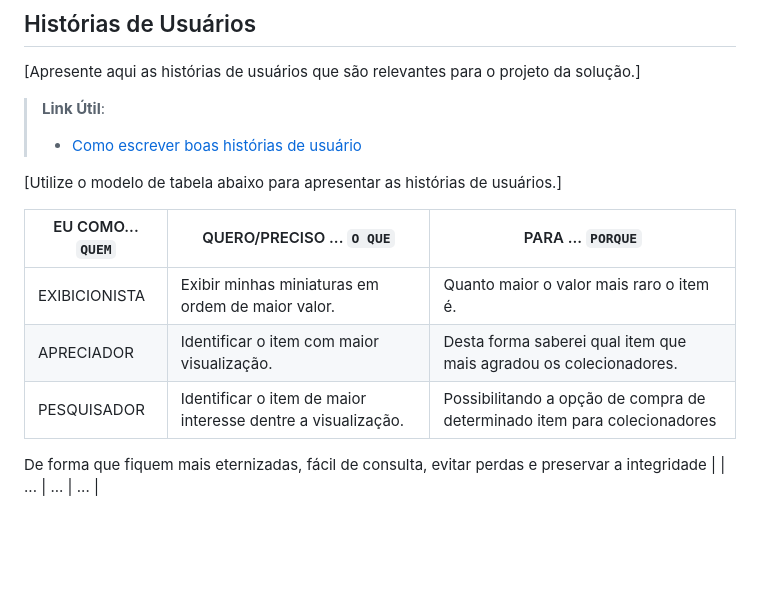
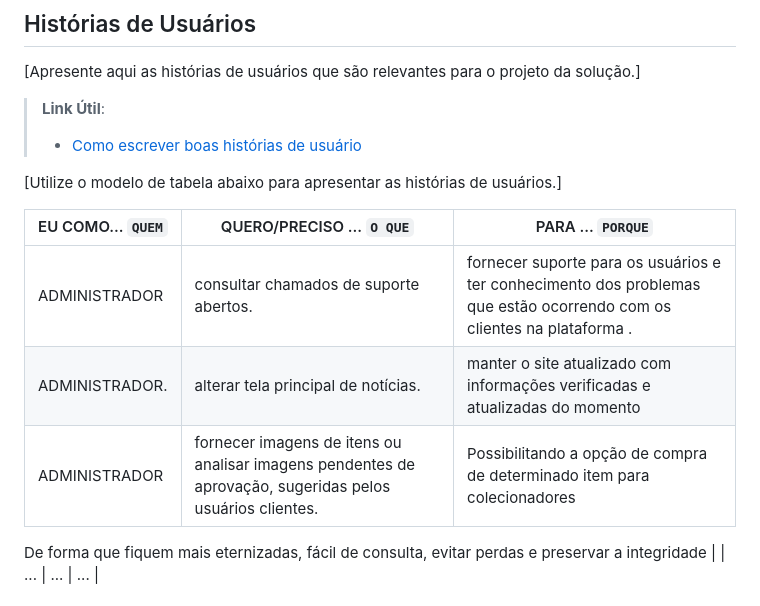
Before and after one commit to ICEI-PUC-Minas-PMV-ADS/pmv-ads-2023-2-e1-proj-web-t11-pvm-ads-2023-2-e1-colecoes, a Markdown page: documentos/02-Especificação do Projeto.md, the part around the change. GitHub-like rendering; blank space fills up the shorter version.

```diff
--- a/documentos/02-Especificação do Projeto.md
+++ b/documentos/02-Especificação do Projeto.md
@@ -32,9 +32,9 @@
 
 |EU COMO... `QUEM`   | QUERO/PRECISO ... `O QUE` |PARA ... `PORQUE`                 |
 |--------------------|---------------------------|----------------------------------|
-|EXIBICIONISTA       | Exibir minhas miniaturas em ordem de maior valor. | Quanto maior o valor mais raro o item é. |
-|APRECIADOR          | Identificar o item com maior visualização.  | Desta forma saberei qual item que mais agradou os colecionadores.  |
-|PESQUISADOR         | Identificar o item de maior interesse dentre a visualização.  | Possibilitando a opção de compra de determinado item para colecionadores
+|ADMINISTRADOR       | consultar chamados de suporte abertos. | fornecer suporte para os usuários e ter conhecimento dos problemas que estão ocorrendo com os clientes na plataforma . |
+|ADMINISTRADOR.      | alterar tela principal de notícias.| manter o site atualizado com informações verificadas e atualizadas do momento  |
+|ADMINISTRADOR       | fornecer imagens de itens ou analisar imagens pendentes de aprovação, sugeridas pelos usuários clientes.  | Possibilitando a opção de compra de determinado item para colecionadores
 
 
 
```
